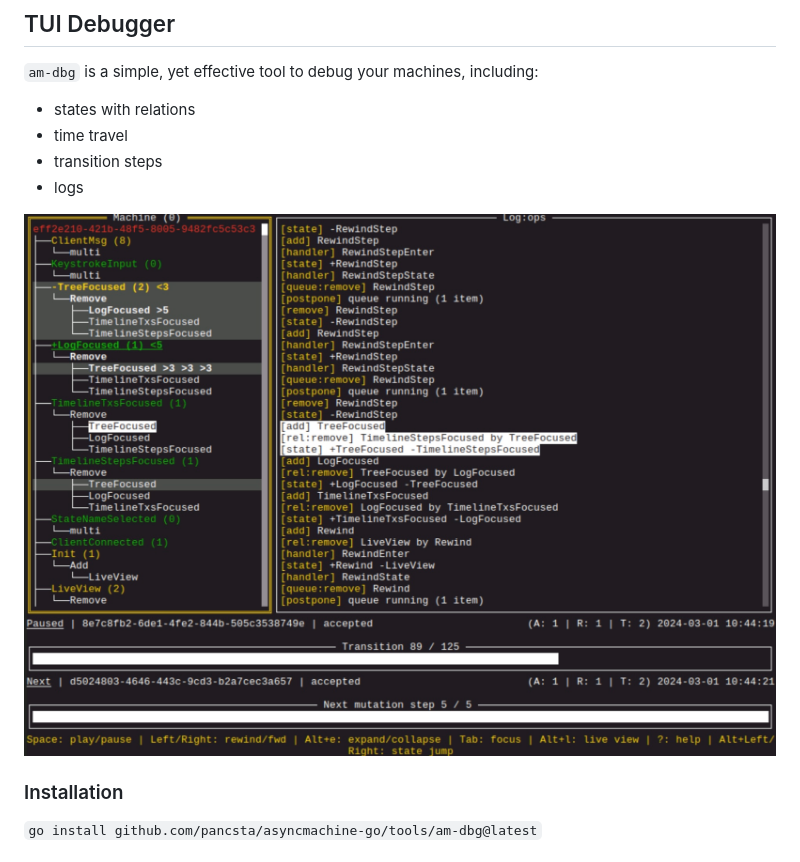
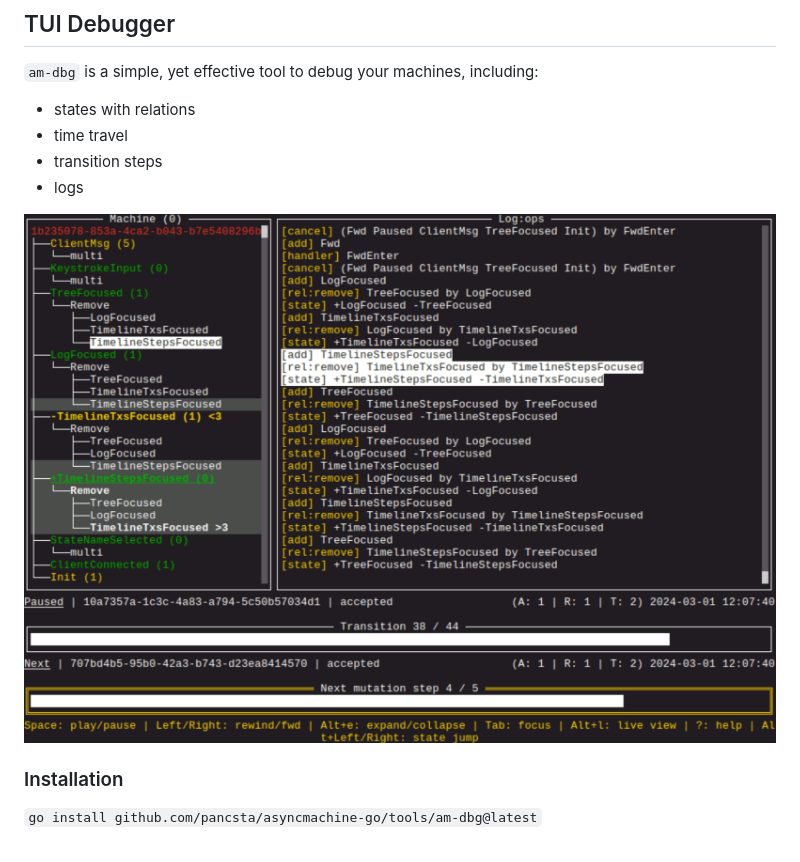
Before and after one commit to pancsta/asyncmachine-go, a Markdown page: README.md, the part around the change. Drawn GitHub-style; pictures changed too: assets/am-dbg.jpg (deleted), assets/am-dbg.png (added).

Commit message:
docs: update readme

```diff
--- a/README.md
+++ b/README.md
@@ -146,7 +146,7 @@ func HandleFileProcessingTask(ctx context.Context, t *asynq.Task) error {
 - transition steps
 - logs
 
-![TUI Debugger](assets/am-dbg.jpg)
+![TUI Debugger](assets/am-dbg.png)
 
 ### Installation
 
```
